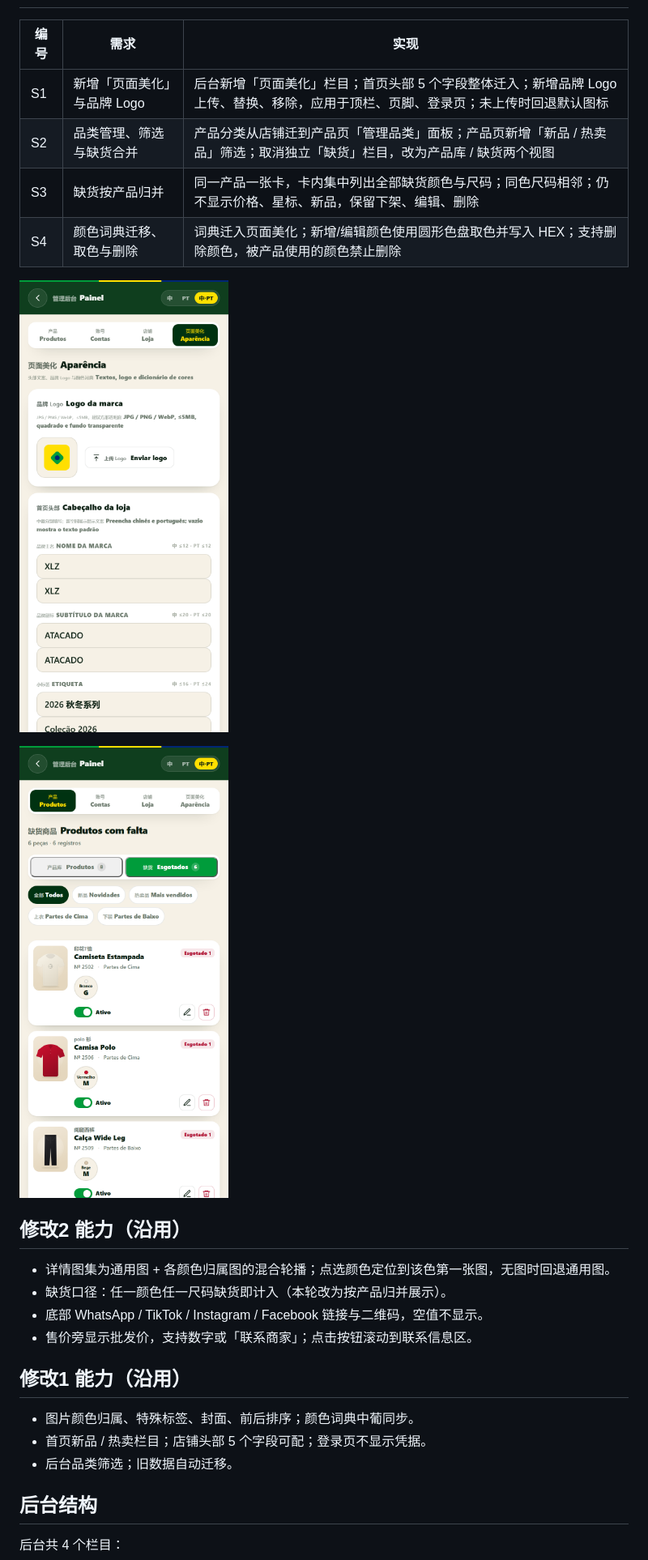
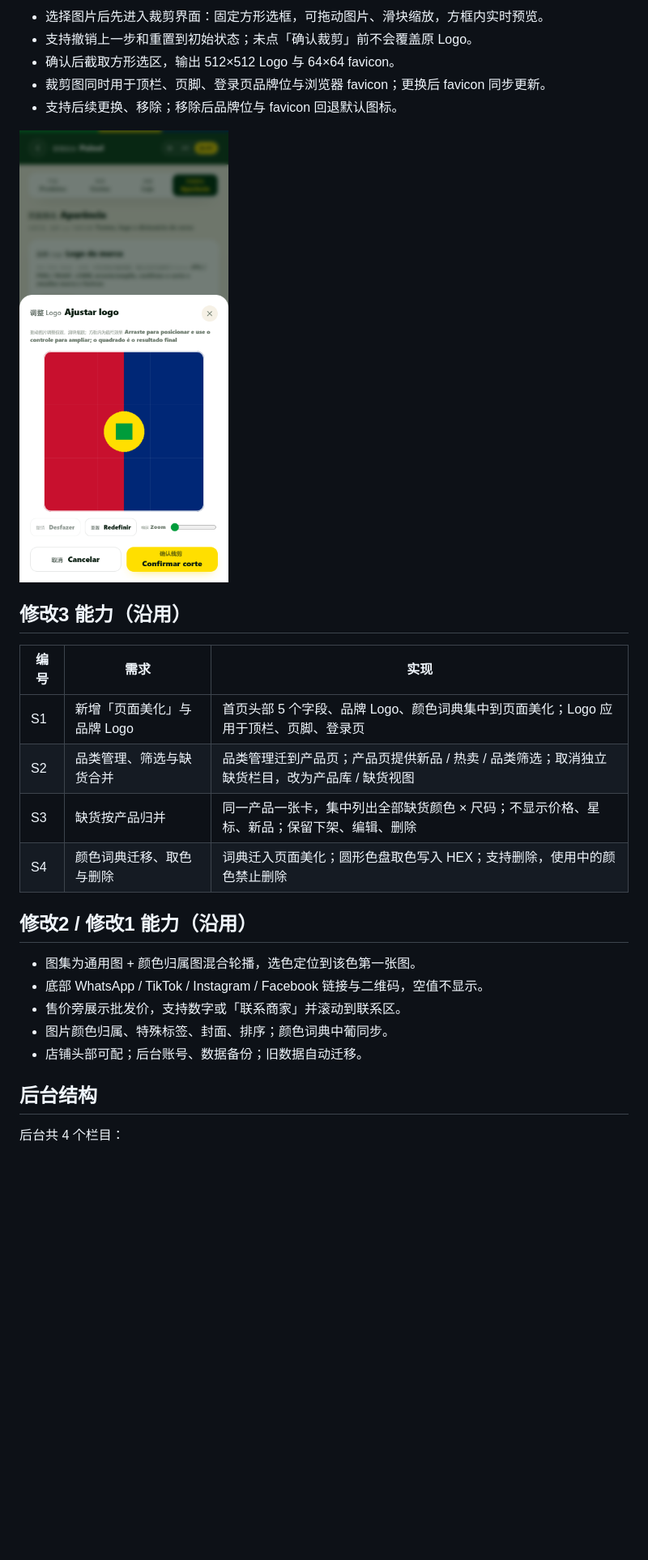
Before and after one commit to wenkezhang995-dot/xlz-showcase, a Markdown page: README.md, the part around one of its changes. Shown at 81% size. GitHub-like rendering; pictures changed too: preview/crop.png (added); blank space fills up the shorter version.

```diff
--- a/README.md
+++ b/README.md
@@ -17,27 +30,27 @@
+- 选择图片后先进入裁剪界面：固定方形选框，可拖动图片、滑块缩放，方框内实时预览。
+- 支持撤销上一步和重置到初始状态；未点「确认裁剪」前不会覆盖原 Logo。
+- 确认后截取方形选区，输出 512×512 Logo 与 64×64 favicon。
+- 裁剪图同时用于顶栏、页脚、登录页品牌位与浏览器 favicon；更换后 favicon 同步更新。
+- 支持后续更换、移除；移除后品牌位与 favicon 回退默认图标。
+
+![Logo 裁剪](preview/crop.png)
+
+## 修改3 能力（沿用）
 
 | 编号 | 需求 | 实现 |
 | --- | --- | --- |
-| S1 | 新增「页面美化」与品牌 Logo | 后台新增「页面美化」栏目；首页头部 5 个字段整体迁入；新增品牌 Logo 上传、替换、移除，应用于顶栏、页脚、登录页；未上传时回退默认图标 |
-| S2 | 品类管理、筛选与缺货合并 | 产品分类从店铺迁到产品页「管理品类」面板；产品页新增「新品 / 热卖品」筛选；取消独立「缺货」栏目，改为产品库 / 缺货两个视图 |
-| S3 | 缺货按产品归并 | 同一产品一张卡，卡内集中列出全部缺货颜色与尺码；同色尺码相邻；仍不显示价格、星标、新品，保留下架、编辑、删除 |
-| S4 | 颜色词典迁移、取色与删除 | 词典迁入页面美化；新增/编辑颜色使用圆形色盘取色并写入 HEX；支持删除颜色，被产品使用的颜色禁止删除 |
+| S1 | 新增「页面美化」与品牌 Logo | 首页头部 5 个字段、品牌 Logo、颜色词典集中到页面美化；Logo 应用于顶栏、页脚、登录页 |
+| S2 | 品类管理、筛选与缺货合并 | 品类管理迁到产品页；产品页提供新品 / 热卖 / 品类筛选；取消独立缺货栏目，改为产品库 / 缺货视图 |
+| S3 | 缺货按产品归并 | 同一产品一张卡，集中列出全部缺货颜色 × 尺码；不显示价格、星标、新品；保留下架、编辑、删除 |
+| S4 | 颜色词典迁移、取色与删除 | 词典迁入页面美化；圆形色盘取色写入 HEX；支持删除，使用中的颜色禁止删除 |
 
-![页面美化](preview/beautify.png)
+## 修改2 / 修改1 能力（沿用）
 
-![缺货按产品归并](preview/stockout.png)
-
-## 修改2 能力（沿用）
-
-- 详情图集为通用图 + 各颜色归属图的混合轮播；点选颜色定位到该色第一张图，无图时回退通用图。
-- 缺货口径：任一颜色任一尺码缺货即计入（本轮改为按产品归并展示）。
+- 图集为通用图 + 颜色归属图混合轮播，选色定位到该色第一张图。
 - 底部 WhatsApp / TikTok / Instagram / Facebook 链接与二维码，空值不显示。
-- 售价旁显示批发价，支持数字或「联系商家」；点击按钮滚动到联系信息区。
-
-## 修改1 能力（沿用）
-
-- 图片颜色归属、特殊标签、封面、前后排序；颜色词典中葡同步。
-- 首页新品 / 热卖栏目；店铺头部 5 个字段可配；登录页不显示凭据。
-- 后台品类筛选；旧数据自动迁移。
+- 售价旁展示批发价，支持数字或「联系商家」并滚动到联系区。
+- 图片颜色归属、特殊标签、封面、排序；颜色词典中葡同步。
+- 店铺头部可配；后台账号、数据备份；旧数据自动迁移。
 
 ## 后台结构
 
```
Also changed, not shown: other parts of README.md (+43 -22 lines), preview/admin.png, preview/filters.png (added), preview/home.png, 3 other files.
